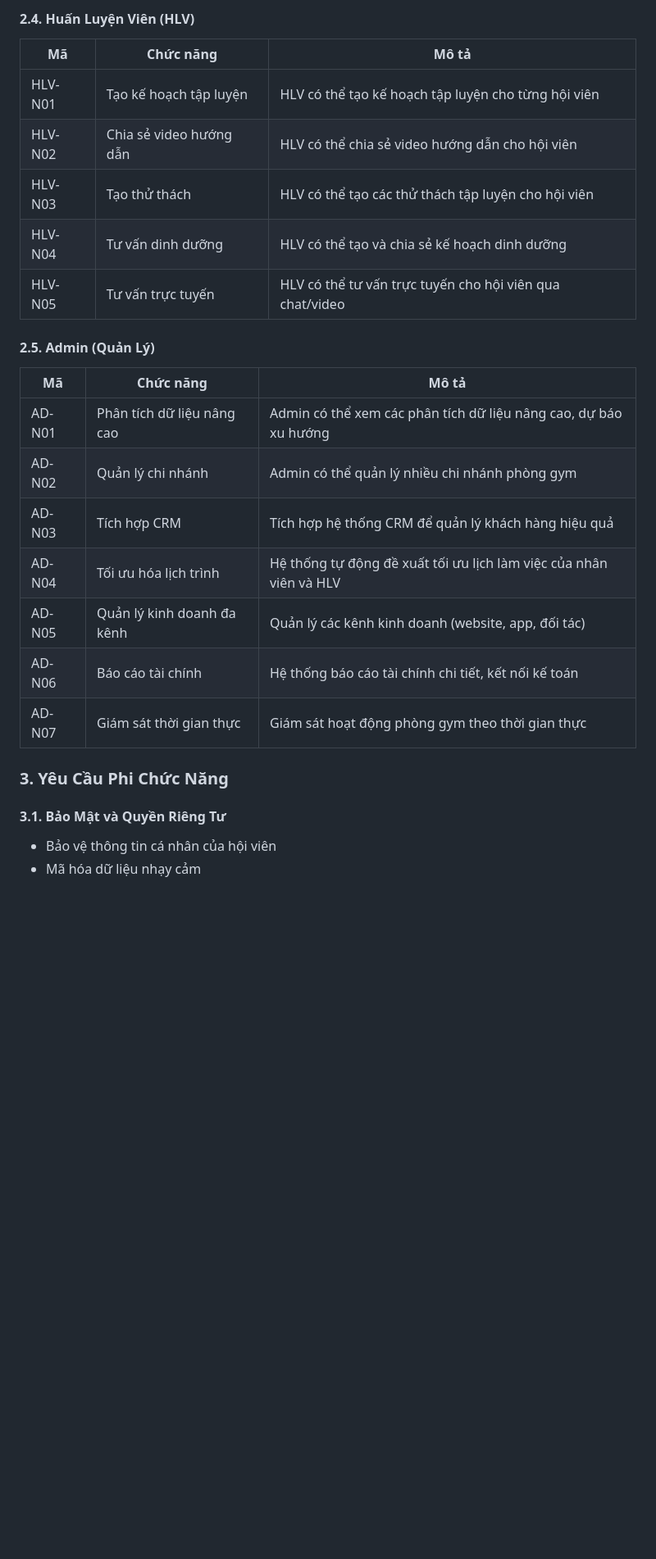
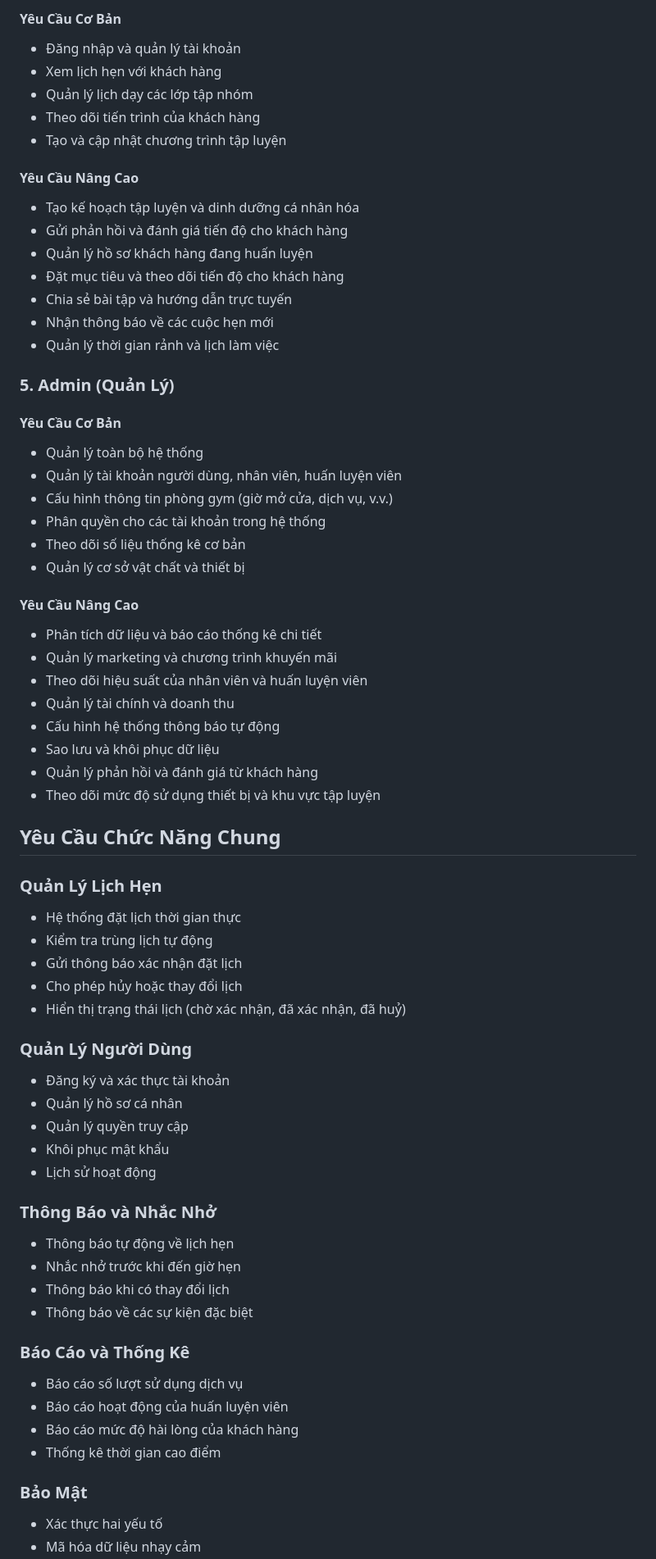
Before and after one commit to tiendev2003/datn, a Markdown page: README.md, the part around the change printed below. Shown: that part at 82% size. Rendered like a GitHub page; blank space fills up the shorter version.

```diff
--- a/README.md
+++ b/README.md
@@ -122,26 +69,68 @@ Hệ thống quản lý phòng gym được xây dựng nhằm mục đích số
 
-#### 2.4. Huấn Luyện Viên (HLV)
-| Mã | Chức năng | Mô tả |
-|----|-----------|--------|
-| HLV-N01 | Tạo kế hoạch tập luyện | HLV có thể tạo kế hoạch tập luyện cho từng hội viên |
-| HLV-N02 | Chia sẻ video hướng dẫn | HLV có thể chia sẻ video hướng dẫn cho hội viên |
-| HLV-N03 | Tạo thử thách | HLV có thể tạo các thử thách tập luyện cho hội viên |
-| HLV-N04 | Tư vấn dinh dưỡng | HLV có thể tạo và chia sẻ kế hoạch dinh dưỡng |
-| HLV-N05 | Tư vấn trực tuyến | HLV có thể tư vấn trực tuyến cho hội viên qua chat/video |
+#### Yêu Cầu Cơ Bản
+- Đăng nhập và quản lý tài khoản
+- Xem lịch hẹn với khách hàng
+- Quản lý lịch dạy các lớp tập nhóm
+- Theo dõi tiến trình của khách hàng
+- Tạo và cập nhật chương trình tập luyện
 
-#### 2.5. Admin (Quản Lý)
-| Mã | Chức năng | Mô tả |
-|----|-----------|--------|
-| AD-N01 | Phân tích dữ liệu nâng cao | Admin có thể xem các phân tích dữ liệu nâng cao, dự báo xu hướng |
-| AD-N02 | Quản lý chi nhánh | Admin có thể quản lý nhiều chi nhánh phòng gym |
-| AD-N03 | Tích hợp CRM | Tích hợp hệ thống CRM để quản lý khách hàng hiệu quả |
-| AD-N04 | Tối ưu hóa lịch trình | Hệ thống tự động đề xuất tối ưu lịch làm việc của nhân viên và HLV |
-| AD-N05 | Quản lý kinh doanh đa kênh | Quản lý các kênh kinh doanh (website, app, đối tác) |
-| AD-N06 | Báo cáo tài chính | Hệ thống báo cáo tài chính chi tiết, kết nối kế toán |
-| AD-N07 | Giám sát thời gian thực | Giám sát hoạt động phòng gym theo thời gian thực |
+#### Yêu Cầu Nâng Cao
+- Tạo kế hoạch tập luyện và dinh dưỡng cá nhân hóa
+- Gửi phản hồi và đánh giá tiến độ cho khách hàng
+- Quản lý hồ sơ khách hàng đang huấn luyện
+- Đặt mục tiêu và theo dõi tiến độ cho khách hàng
+- Chia sẻ bài tập và hướng dẫn trực tuyến
+- Nhận thông báo về các cuộc hẹn mới
+- Quản lý thời gian rảnh và lịch làm việc
 
-### 3. Yêu Cầu Phi Chức Năng
+### 5. Admin (Quản Lý)
 
-#### 3.1. Bảo Mật và Quyền Riêng Tư
-- Bảo vệ thông tin cá nhân của hội viên
+#### Yêu Cầu Cơ Bản
+- Quản lý toàn bộ hệ thống
+- Quản lý tài khoản người dùng, nhân viên, huấn luyện viên
+- Cấu hình thông tin phòng gym (giờ mở cửa, dịch vụ, v.v.)
+- Phân quyền cho các tài khoản trong hệ thống
+- Theo dõi số liệu thống kê cơ bản
+- Quản lý cơ sở vật chất và thiết bị
+
+#### Yêu Cầu Nâng Cao
+- Phân tích dữ liệu và báo cáo thống kê chi tiết
+- Quản lý marketing và chương trình khuyến mãi
+- Theo dõi hiệu suất của nhân viên và huấn luyện viên
+- Quản lý tài chính và doanh thu
+- Cấu hình hệ thống thông báo tự động
+- Sao lưu và khôi phục dữ liệu
+- Quản lý phản hồi và đánh giá từ khách hàng
+- Theo dõi mức độ sử dụng thiết bị và khu vực tập luyện
+
+## Yêu Cầu Chức Năng Chung
+
+### Quản Lý Lịch Hẹn
+- Hệ thống đặt lịch thời gian thực
+- Kiểm tra trùng lịch tự động
+- Gửi thông báo xác nhận đặt lịch
+- Cho phép hủy hoặc thay đổi lịch
+- Hiển thị trạng thái lịch (chờ xác nhận, đã xác nhận, đã huỷ)
+
+### Quản Lý Người Dùng
+- Đăng ký và xác thực tài khoản
+- Quản lý hồ sơ cá nhân
+- Quản lý quyền truy cập
+- Khôi phục mật khẩu
+- Lịch sử hoạt động
+
+### Thông Báo và Nhắc Nhở
+- Thông báo tự động về lịch hẹn
+- Nhắc nhở trước khi đến giờ hẹn
+- Thông báo khi có thay đổi lịch
+- Thông báo về các sự kiện đặc biệt
+
+### Báo Cáo và Thống Kê
+- Báo cáo số lượt sử dụng dịch vụ
+- Báo cáo hoạt động của huấn luyện viên
+- Báo cáo mức độ hài lòng của khách hàng
+- Thống kê thời gian cao điểm
+
+### Bảo Mật
+- Xác thực hai yếu tố
 - Mã hóa dữ liệu nhạy cảm
```
Also changed, not shown: other parts of README.md (+106 -165 lines).
